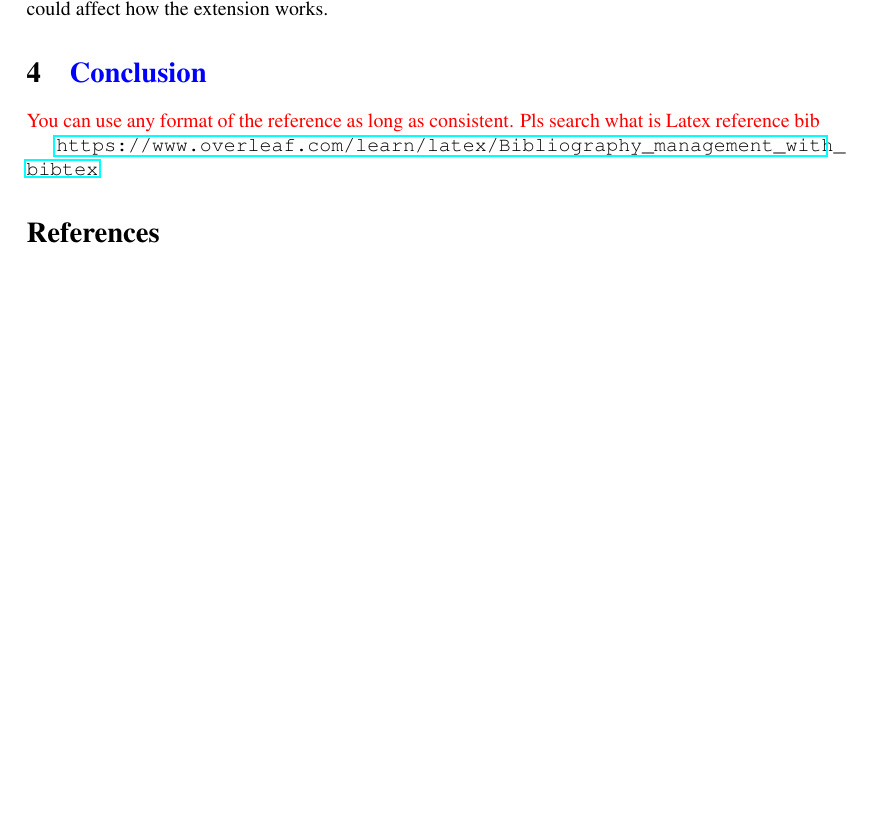
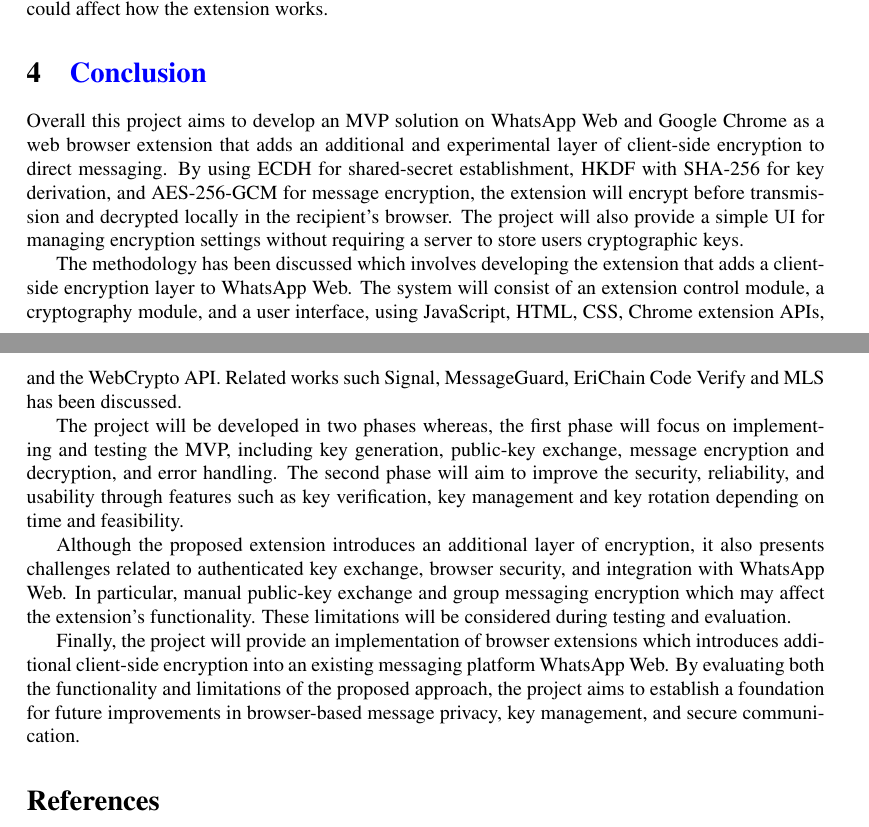
Before and after one commit to yeungevelyn/E2EEwebMsgExtension, a LaTeX document (document/A-2.tex): part of page 10 of 11 before the commit and two parts of pages 10 and 11 of 11 after it, the two joined at a grey line, cut so that both start at the same text, the shorter picture padded with empty space. Compiled offline with pdfLaTeX.

Commit message:
Conclusion for A2

```diff
--- a/document/A-2.tex
+++ b/document/A-2.tex
@@ -342,11 +344,15 @@ The expected outcome of this project is to develop a functioning browser extensi
 \section{\tb{Conclusion}}
 
 
-\tr{You can use any format of the reference as long as consistent. Pls search what is  Latex reference bib
-}
+Overall this project aims to develop an MVP solution on WhatsApp Web and Google Chrome as a web browser extension that adds an additional and experimental layer of client-side encryption to direct messaging. By using ECDH for shared-secret establishment, HKDF with SHA-256 for key derivation, and AES-256-GCM for message encryption, the extension will encrypt before transmission and decrypted locally in the recipient's browser. The project will also provide a simple UI for managing encryption settings without requiring a server to store users cryptographic keys.
 
+The methodology has been discussed which involves developing the extension that adds a client-side encryption layer to WhatsApp Web. The system will consist of an extension control module, a cryptography module, and a user interface, using JavaScript, HTML, CSS, Chrome extension APIs, and the WebCrypto API. Related works such Signal, MessageGuard, EriChain Code Verify and MLS has been discussed.
 
-\url{https://www.overleaf.com/learn/latex/Bibliography_management_with_bibtex}
+The project will be developed in two phases whereas, the first phase will focus on implementing and testing the MVP, including key generation, public-key exchange, message encryption and decryption, and error handling. The second phase will aim to improve the security, reliability, and usability through features such as key verification, key management and key rotation depending on time and feasibility.
+
+Although the proposed extension introduces an additional layer of encryption, it also presents challenges related to authenticated key exchange, browser security, and integration with WhatsApp Web. In particular, manual public-key exchange and group messaging encryption which may affect the extension's functionality. These limitations will be considered during testing and evaluation.
+
+Finally, the project will provide an implementation of browser extensions which introduces additional client-side encryption into an existing messaging platform WhatsApp Web. By evaluating both the functionality and limitations of the proposed approach, the project aims to establish a foundation for future improvements in browser-based message privacy, key management, and secure communication.
 
  \begin{thebibliography}{9}
 
```
Also changed, not shown: document/A-2.pdf (added), document/A-2.tex (2 more changed lines), 4 other files.
